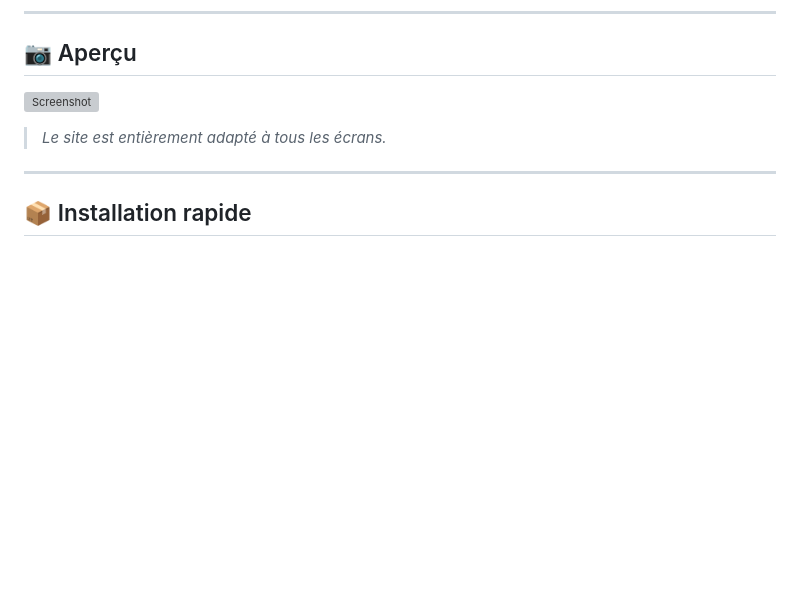
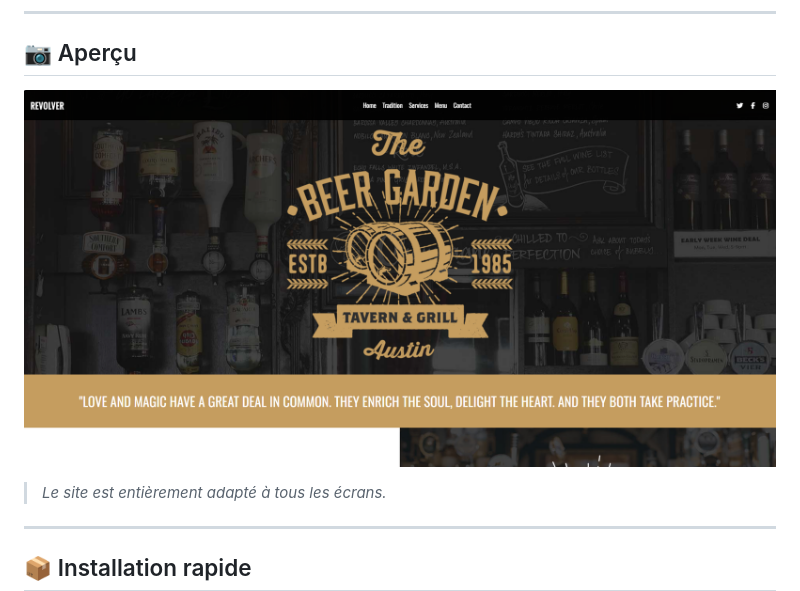
Before and after one commit to Shirou-Emiya2420/Beergarden, a Markdown page: README.md, the part around the change. Rendered like a GitHub page; pictures changed too: image.png (added); blank space fills up the shorter version; grey boxes are pictures that could not be loaded.

Commit message:
majjjREADEME

```diff
--- a/README.md
+++ b/README.md
@@ -47,7 +47,7 @@ Un site moderne inspiré de l’univers des bars traditionnels, entièrement res
 
 ## 📷 Aperçu
 
-![Screenshot](/img/h5-revolution-img-1.jpg)
+![Screenshot](image.png)
 
 > *Le site est entièrement adapté à tous les écrans.*
 
```
